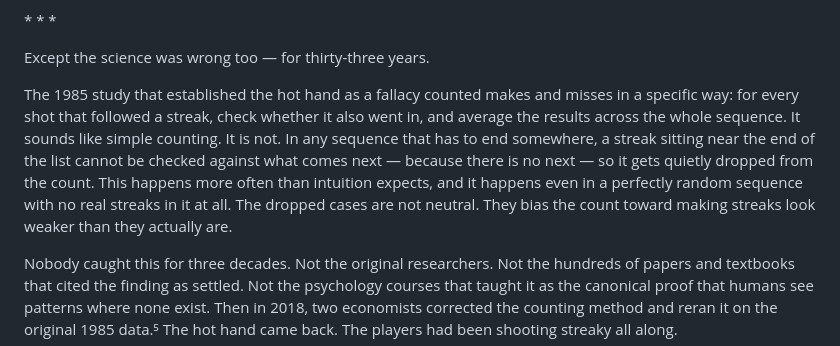
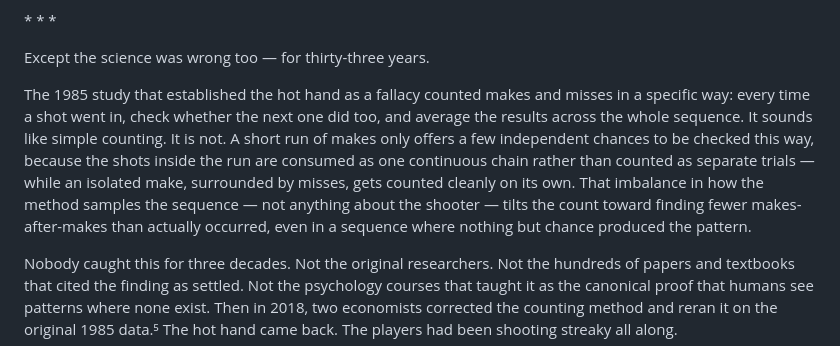
Before and after one commit to sandybpatterson/original-bug-book, a Markdown page: TOB_Chapter2_Complete.md, the part around the change. Drawn GitHub-style.

Commit message:
Fix the actual mechanism explanation in Ch2's hot-hand reversal passage
The passage explained Miller & Sanjurjo's finding as an end-of-sequence
truncation effect (streaks near the end have no "next" flip to check).
That's not the real mechanism. The actual bias is a search-procedure
asymmetry: a run of consecutive hits offers fewer independent chances to
be checked than isolated hits do, because the flips inside a run are
consumed as one continuous chain rather than counted as separate trials.
Corrected the explanation to match the real finding.

Co-Authored-By: Claude Sonnet 5 <noreply@anthropic.com>

```diff
--- a/TOB_Chapter2_Complete.md
+++ b/TOB_Chapter2_Complete.md
@@ -75,7 +75,7 @@ This is the root of the hot hand fallacy — the widespread belief, extensively
 
 Except the science was wrong too — for thirty-three years.
 
-The 1985 study that established the hot hand as a fallacy counted makes and misses in a specific way: for every shot that followed a streak, check whether it also went in, and average the results across the whole sequence. It sounds like simple counting. It is not. In any sequence that has to end somewhere, a streak sitting near the end of the list cannot be checked against what comes next — because there is no next — so it gets quietly dropped from the count. This happens more often than intuition expects, and it happens even in a perfectly random sequence with no real streaks in it at all. The dropped cases are not neutral. They bias the count toward making streaks look weaker than they actually are.
+The 1985 study that established the hot hand as a fallacy counted makes and misses in a specific way: every time a shot went in, check whether the next one did too, and average the results across the whole sequence. It sounds like simple counting. It is not. A short run of makes only offers a few independent chances to be checked this way, because the shots inside the run are consumed as one continuous chain rather than counted as separate trials — while an isolated make, surrounded by misses, gets counted cleanly on its own. That imbalance in how the method samples the sequence — not anything about the shooter — tilts the count toward finding fewer makes-after-makes than actually occurred, even in a sequence where nothing but chance produced the pattern.
 
 Nobody caught this for three decades. Not the original researchers. Not the hundreds of papers and textbooks that cited the finding as settled. Not the psychology courses that taught it as the canonical proof that humans see patterns where none exist. Then in 2018, two economists corrected the counting method and reran it on the original 1985 data.⁵ The hot hand came back. The players had been shooting streaky all along.
 
```
